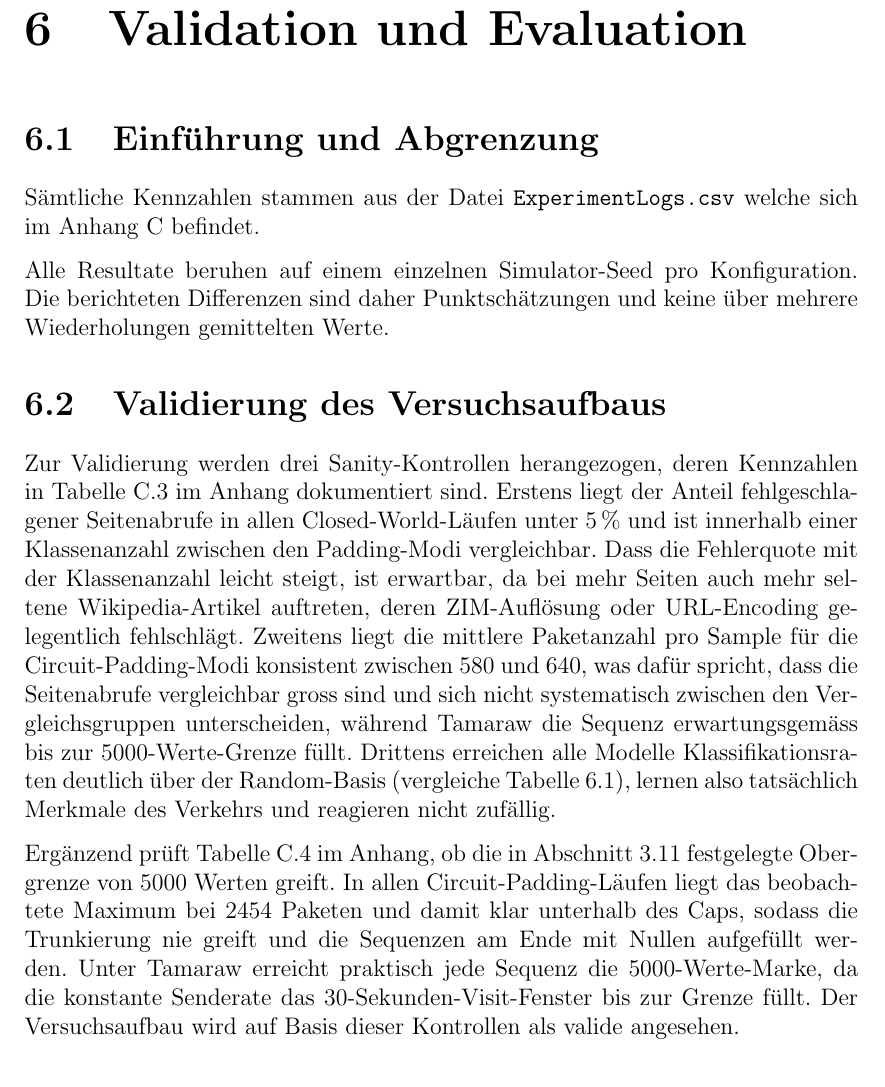
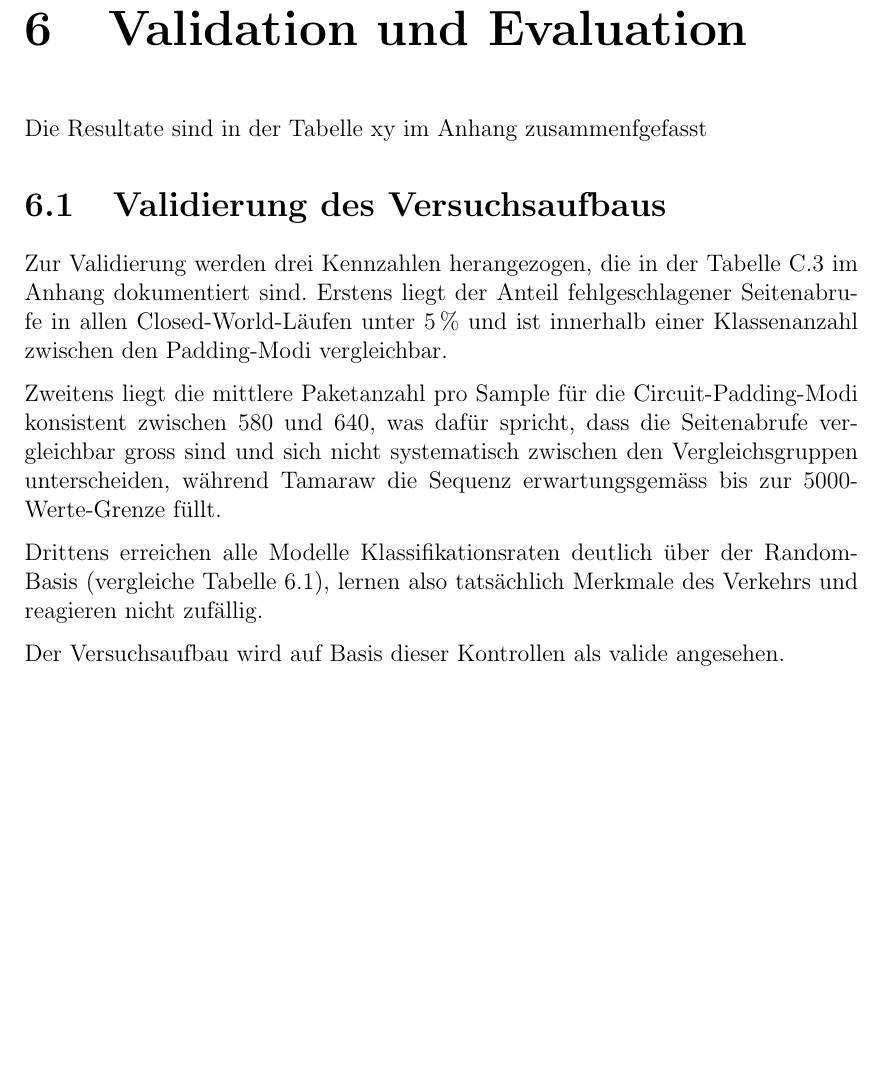
Before and after one commit to OliverStaub/BachelorThesis, a LaTeX thesis (src/thesis/hslu_thesis.tex, which reads src/thesis/chapters/06_validation_und_evaluation.tex): part of page 47 of 85 before the commit and part of page 47 of 84 after it, cut so that both start at the same text, the shorter picture padded with empty space. Compiled offline with pdfLaTeX.

Commit message:
Updates from Overleaf

```diff
--- a/src/thesis/chapters/06_validation_und_evaluation.tex
+++ b/src/thesis/chapters/06_validation_und_evaluation.tex
@@ -1,26 +1,18 @@
 \chapter{Validation und Evaluation}
 \label{cha:diskussion}
 
-\section{Einführung und Abgrenzung}
-\label{sec:eval_einfuehrung}
-
-Sämtliche Kennzahlen stammen aus der Datei \texttt{ExperimentLogs.csv} welche sich im Anhang~\ref{app:begleitmaterial} befindet.
-
-Alle Resultate beruhen auf einem einzelnen Simulator-Seed pro Konfiguration.
-Die berichteten Differenzen sind daher Punktschätzungen und keine über mehrere Wiederholungen gemittelten Werte.
+Die Resultate sind in der Tabelle xy im Anhang zusammenfgefasst
 
 \section{Validierung des Versuchsaufbaus}
 \label{sec:eval_validierung}
 
-Zur Validierung werden drei Sanity-Kontrollen herangezogen, deren Kennzahlen in Tabelle~\ref{tab:experimentlogs} im Anhang dokumentiert sind.
+Zur Validierung werden drei Kennzahlen herangezogen, die in der Tabelle~\ref{tab:experimentlogs} im Anhang dokumentiert sind.
 Erstens liegt der Anteil fehlgeschlagener Seitenabrufe in allen Closed-World-Läufen unter 5\,\% und ist innerhalb einer Klassenanzahl zwischen den Padding-Modi vergleichbar.
-Dass die Fehlerquote mit der Klassenanzahl leicht steigt, ist erwartbar, da bei mehr Seiten auch mehr seltene Wikipedia-Artikel auftreten, deren ZIM-Auflösung oder URL-Encoding gelegentlich fehlschlägt.
+
 Zweitens liegt die mittlere Paketanzahl pro Sample für die Circuit-Padding-Modi konsistent zwischen 580 und 640, was dafür spricht, dass die Seitenabrufe vergleichbar gross sind und sich nicht systematisch zwischen den Vergleichsgruppen unterscheiden, während Tamaraw die Sequenz erwartungsgemäss bis zur 5000-Werte-Grenze füllt.
+
 Drittens erreichen alle Modelle Klassifikationsraten deutlich über der Random-Basis (vergleiche Tabelle~\ref{tab:eval_closedworld}), lernen also tatsächlich Merkmale des Verkehrs und reagieren nicht zufällig.
 
-Ergänzend prüft Tabelle~\ref{tab:eval_seqlen} im Anhang, ob die in Abschnitt~\ref{sec:konzepte_features} festgelegte Obergrenze von 5000~Werten greift.
-In allen Circuit-Padding-Läufen liegt das beobachtete Maximum bei 2454~Paketen und damit klar unterhalb des Caps, sodass die Trunkierung nie greift und die Sequenzen am Ende mit Nullen aufgefüllt werden.
-Unter Tamaraw erreicht praktisch jede Sequenz die 5000-Werte-Marke, da die konstante Senderate das 30-Sekunden-Visit-Fenster bis zur Grenze füllt.
 Der Versuchsaufbau wird auf Basis dieser Kontrollen als valide angesehen.
 
 \section{Closed-World-Resultate}
```
